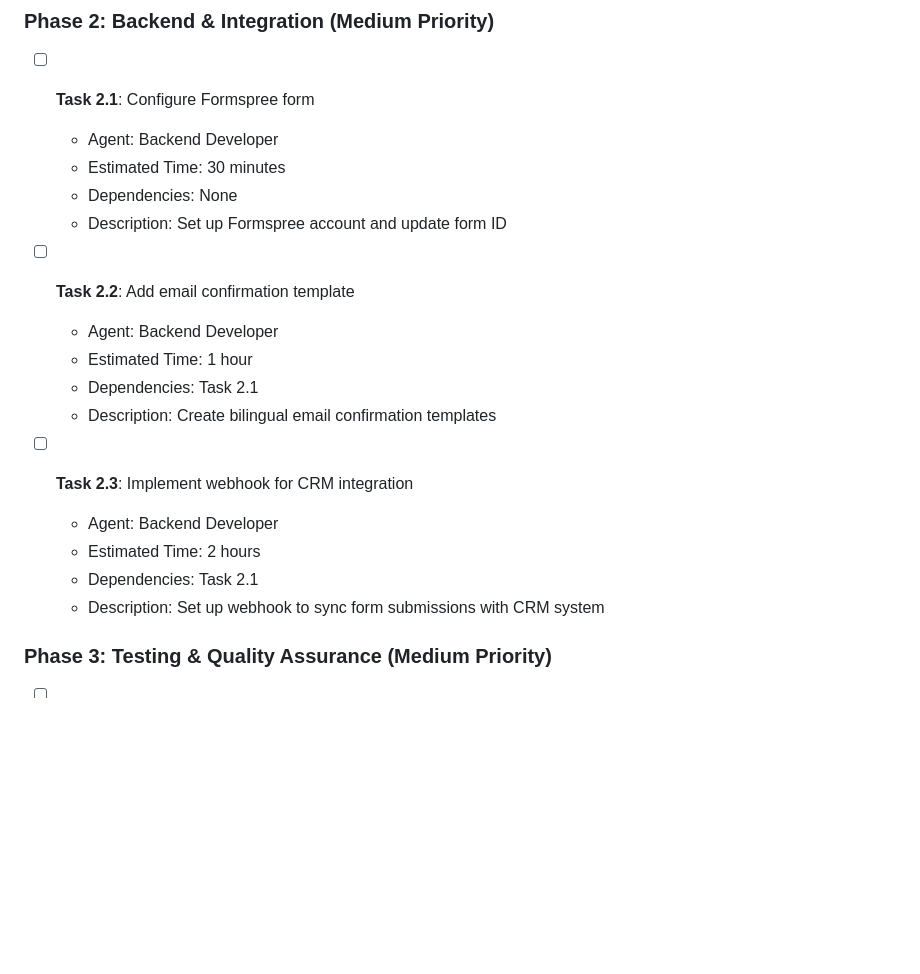
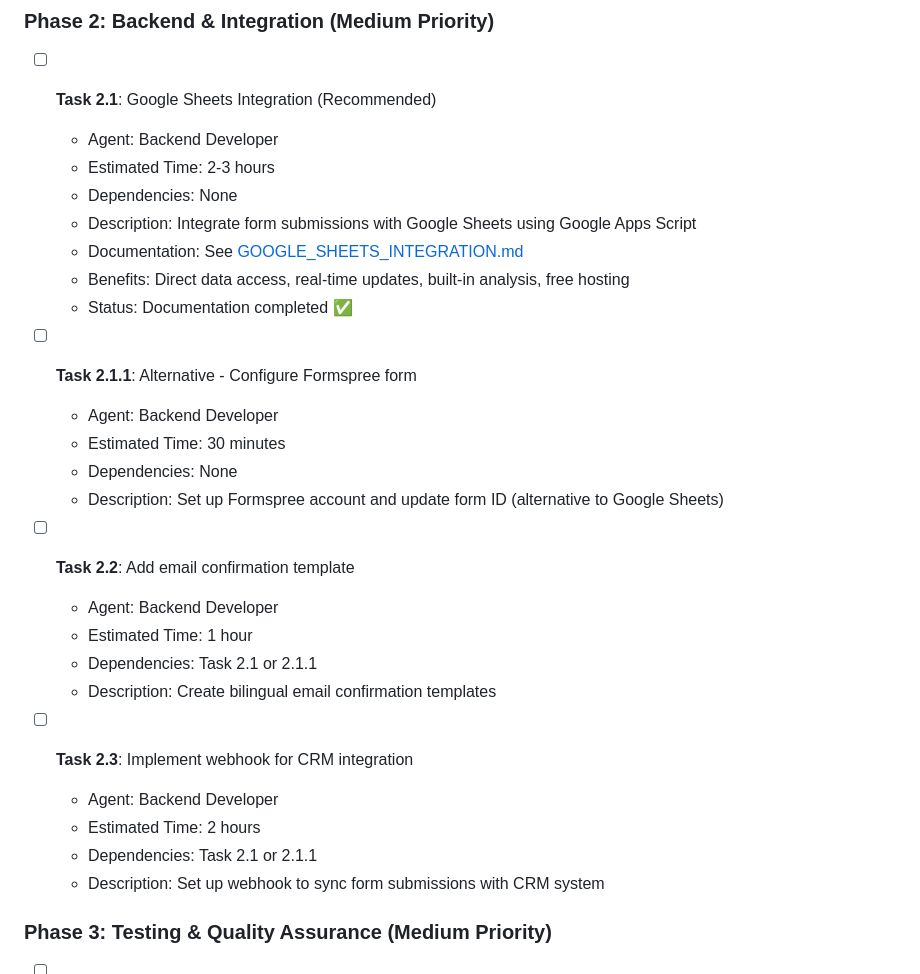
Before and after one commit to ikorecky-com/ikorecky-waiting-list, a Markdown page: implementation-plan.md, the part around the change. Rendered like a GitHub page; blank space fills up the shorter version.

```diff
--- a/implementation-plan.md
+++ b/implementation-plan.md
@@ -42,22 +42,31 @@ This document outlines the task management and implementation plan for the speec
 
 ### Phase 2: Backend & Integration (Medium Priority)
 
-- [ ] **Task 2.1**: Configure Formspree form
+- [ ] **Task 2.1**: Google Sheets Integration (Recommended)
+  - Agent: Backend Developer
+  - Estimated Time: 2-3 hours
+  - Dependencies: None
+  - Description: Integrate form submissions with Google Sheets using Google Apps Script
+  - Documentation: See [GOOGLE_SHEETS_INTEGRATION.md](GOOGLE_SHEETS_INTEGRATION.md)
+  - Benefits: Direct data access, real-time updates, built-in analysis, free hosting
+  - Status: Documentation completed ✅
+
+- [ ] **Task 2.1.1**: Alternative - Configure Formspree form
   - Agent: Backend Developer
   - Estimated Time: 30 minutes
   - Dependencies: None
-  - Description: Set up Formspree account and update form ID
+  - Description: Set up Formspree account and update form ID (alternative to Google Sheets)
 
 - [ ] **Task 2.2**: Add email confirmation template
   - Agent: Backend Developer
   - Estimated Time: 1 hour
-  - Dependencies: Task 2.1
+  - Dependencies: Task 2.1 or 2.1.1
   - Description: Create bilingual email confirmation templates
 
 - [ ] **Task 2.3**: Implement webhook for CRM integration
   - Agent: Backend Developer
   - Estimated Time: 2 hours
-  - Dependencies: Task 2.1
+  - Dependencies: Task 2.1 or 2.1.1
   - Description: Set up webhook to sync form submissions with CRM system
 
 ### Phase 3: Testing & Quality Assurance (Medium Priority)
```
Also changed, not shown: README.md (+16 -7 lines).
